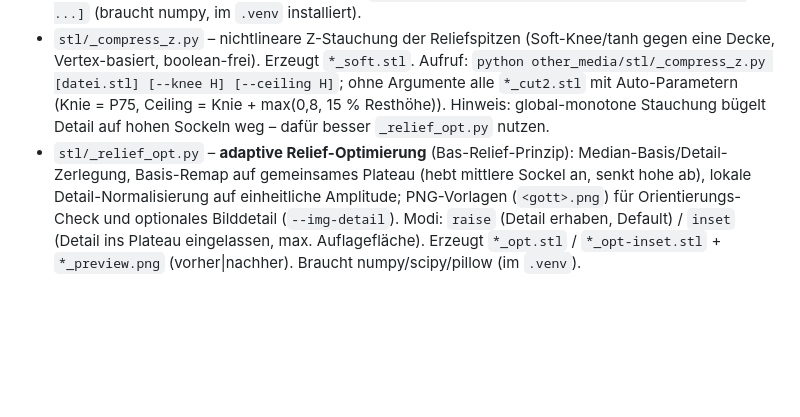
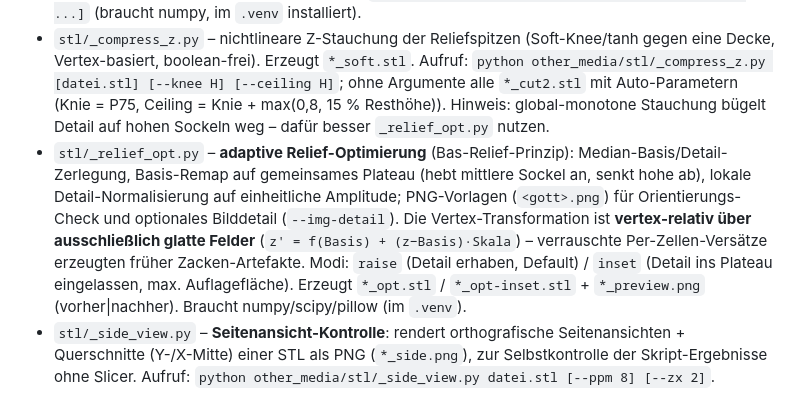
Before and after one commit to goesta79/GileadSystem40k, a Markdown page: index.md, the part around the change. Drawn GitHub-style; blank space fills up the shorter version.

Commit message:
update: index.md – _side_view.py ergaenzt, _relief_opt.py-Beschreibung aktualisiert
Co-Authored-By: Claude Fable 5 <noreply@anthropic.com>

```diff
--- a/index.md
+++ b/index.md
@@ -62,4 +62,5 @@ Weiteres Medienmaterial.
 - `stl/` – Chaos-Götter-Symbole als STL (Meshy-generiert: `khorne/nurgle/slaanesh/tzeentch_cut2.stl`, Ø 120 mm) für 3D-gedruckte Untersetzer; `old/` ältere Varianten.
 - `stl/_analyze_z.py` – Analyse-Skript: vermisst Z-Profil/Heightmap der Oberseiten (Untersetzer-Tauglichkeit, Plateau-Schnitthöhen). Aufruf: `python other_media/stl/_analyze_z.py [datei.stl ...]` (braucht numpy, im `.venv` installiert).
 - `stl/_compress_z.py` – nichtlineare Z-Stauchung der Reliefspitzen (Soft-Knee/tanh gegen eine Decke, Vertex-basiert, boolean-frei). Erzeugt `*_soft.stl`. Aufruf: `python other_media/stl/_compress_z.py [datei.stl] [--knee H] [--ceiling H]`; ohne Argumente alle `*_cut2.stl` mit Auto-Parametern (Knie = P75, Ceiling = Knie + max(0,8, 15 % Resthöhe)). Hinweis: global-monotone Stauchung bügelt Detail auf hohen Sockeln weg – dafür besser `_relief_opt.py` nutzen.
-- `stl/_relief_opt.py` – **adaptive Relief-Optimierung** (Bas-Relief-Prinzip): Median-Basis/Detail-Zerlegung, Basis-Remap auf gemeinsames Plateau (hebt mittlere Sockel an, senkt hohe ab), lokale Detail-Normalisierung auf einheitliche Amplitude; PNG-Vorlagen (`<gott>.png`) für Orientierungs-Check und optionales Bilddetail (`--img-detail`). Modi: `raise` (Detail erhaben, Default) / `inset` (Detail ins Plateau eingelassen, max. Auflagefläche). Erzeugt `*_opt.stl` / `*_opt-inset.stl` + `*_preview.png` (vorher|nachher). Braucht numpy/scipy/pillow (im `.venv`).
+- `stl/_relief_opt.py` – **adaptive Relief-Optimierung** (Bas-Relief-Prinzip): Median-Basis/Detail-Zerlegung, Basis-Remap auf gemeinsames Plateau (hebt mittlere Sockel an, senkt hohe ab), lokale Detail-Normalisierung auf einheitliche Amplitude; PNG-Vorlagen (`<gott>.png`) für Orientierungs-Check und optionales Bilddetail (`--img-detail`). Die Vertex-Transformation ist **vertex-relativ über ausschließlich glatte Felder** (`z' = f(Basis) + (z−Basis)·Skala`) – verrauschte Per-Zellen-Versätze erzeugten früher Zacken-Artefakte. Modi: `raise` (Detail erhaben, Default) / `inset` (Detail ins Plateau eingelassen, max. Auflagefläche). Erzeugt `*_opt.stl` / `*_opt-inset.stl` + `*_preview.png` (vorher|nachher). Braucht numpy/scipy/pillow (im `.venv`).
+- `stl/_side_view.py` – **Seitenansicht-Kontrolle**: rendert orthografische Seitenansichten + Querschnitte (Y-/X-Mitte) einer STL als PNG (`*_side.png`), zur Selbstkontrolle der Skript-Ergebnisse ohne Slicer. Aufruf: `python other_media/stl/_side_view.py datei.stl [--ppm 8] [--zx 2]`.
```
